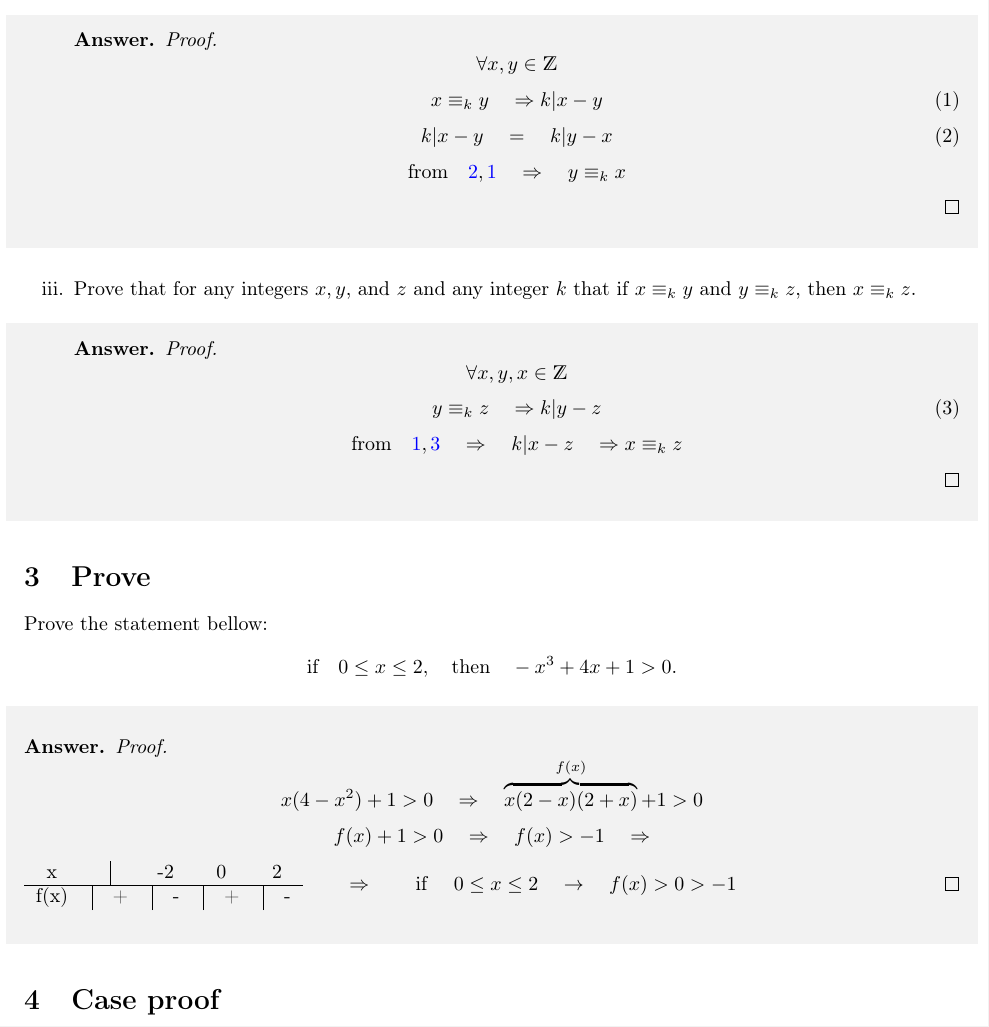
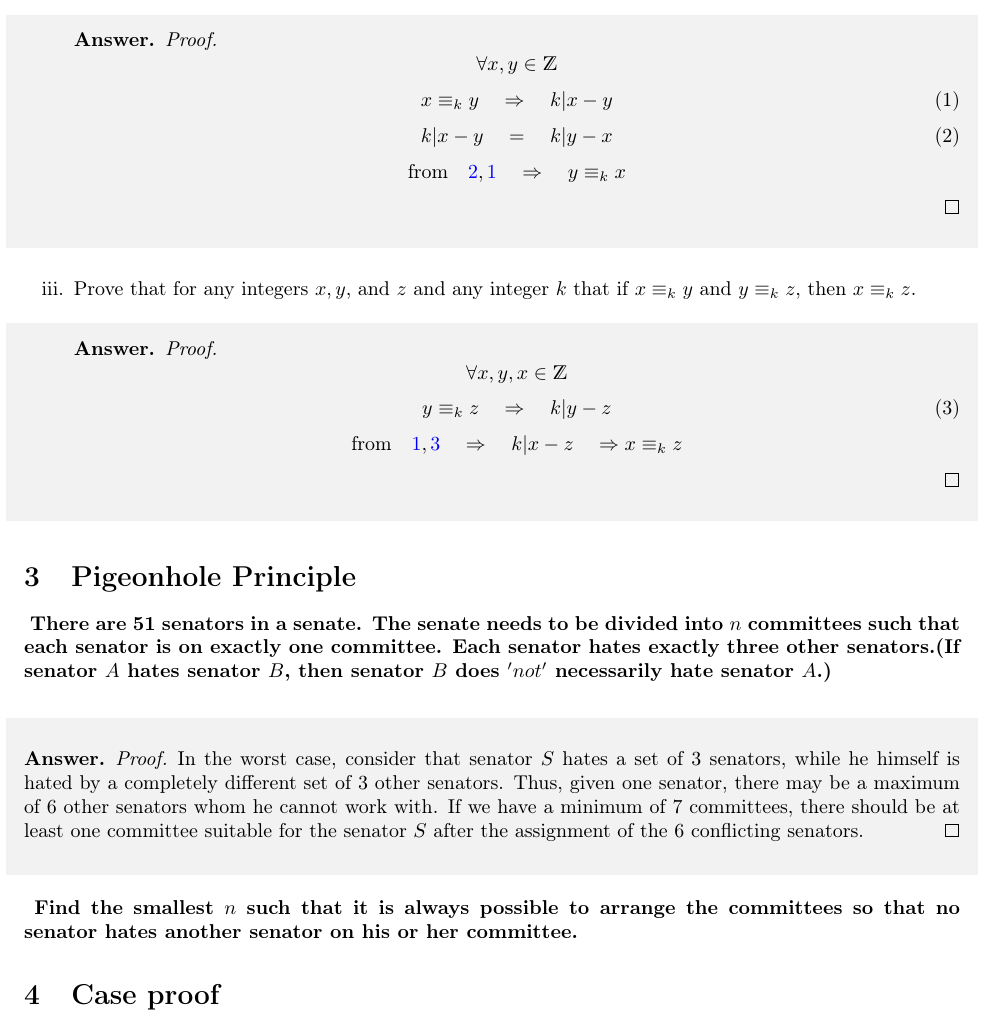
Before and after one commit to ali4heydari/DiscreteMathematicsLaTeX, a LaTeX document (PS2/PS2.tex): part of page 2 of 5, cut so that both start at the same text. Compiled offline with pdfLaTeX.

Commit message:
problem 3 added.

```diff
--- a/PS2/PS2.tex
+++ b/PS2/PS2.tex
@@ -206,7 +206,7 @@ leave the same remainder when divided by $k$. For example, we'd say that $1 \equ
 \begin{proof}
 $$ \forall x , y \in \mathds{Z} $$
 \begin{equation}\label{x , y mod k}
-x \equiv_k y \quad \Rightarrow k | x - y
+x \equiv_k y \quad \Rightarrow \quad k | x - y
 \end{equation}
 \begin{equation}\label{x - y = y - x}
   k | x - y \quad = \quad k | y - x
@@ -222,7 +222,7 @@ $$ \text{from} \quad \ref{x - y = y - x}, \ref{x , y mod k} \quad \Rightarrow \q
 \begin{proof}
 $$ \forall x , y , x \in \mathds{Z} $$
 \begin{equation}\label{y , z mod k}
-  y \equiv_k z \quad \Rightarrow k | y - z
+  y \equiv_k z \quad \Rightarrow \quad k | y - z
 \end{equation}
 $$ \text{from} \quad \ref{x , y mod k} , \ref{y , z mod k} \quad \Rightarrow \quad k | x - z \quad \Rightarrow x \equiv_k z  $$
 \end{proof}
@@ -231,23 +231,17 @@ $$ \text{from} \quad \ref{x , y mod k} , \ref{y , z mod k} \quad \Rightarrow \qu
 
 
 \end{enumerate}
-\section{Prove }
-Prove the statement bellow:
-$$ \text{if} \quad 0 \leq x \leq 2, \quad \text{then} \quad -x^3 + 4x + 1 > 0. $$
+\section{Pigeonhole Principle }
+\paragraph*{
+There are 51 senators in a senate. The senate needs to be divided into $n$ committees such that each senator is on exactly one committee. Each senator hates exactly three other senators.(If senator $A$ hates senator $B$, then senator $B$ does $’not'$ necessarily hate senator $A$.)
+}
+\paragraph*{
+Find the smallest $n$ such that it is always possible to arrange the committees so that no senator hates another senator on his or her committee.
+}
 \begin{shaded}
 \begin{answer}
 \begin{proof}
-$$ x(4 - x^2) + 1 > 0 \quad \Rightarrow \quad \overbrace{x(2-x)(2+x)}^{f(x)} + 1 > 0 $$
-$$ f(x) + 1 > 0 \quad \Rightarrow \quad f(x) > -1 \quad \Rightarrow $$
-\begin{tabular}{ccccc}
-
-  % after \\: \hline or \cline{col1-col2} \cline{col3-col4} ...
-  x  &\vline  &-2  &0  &2 \\
-  \hline
-  f(x)   &\vline \quad + &\vline \quad - &\vline \quad +  & \vline \quad  - \\
-
-\end{tabular}
- $ \qquad \Rightarrow \qquad $ if $ \quad 0 \leq x \leq 2 \quad \rightarrow \quad f(x) > 0 > -1 $
+In the worst case, consider that senator $S$ hates a set of 3 senators, while he himself is hated by a completely different set of 3 other senators. Thus, given one senator, there may be a maximum of 6 other senators whom he cannot work with. If we have a minimum of 7 committees, there should be at least one committee suitable for the senator $S$ after the assignment of the 6 conflicting senators.
 \end{proof}
 \end{answer}
 \end{shaded}
```
Also changed, not shown: PS2/PS2.pdf, 4 other files.
